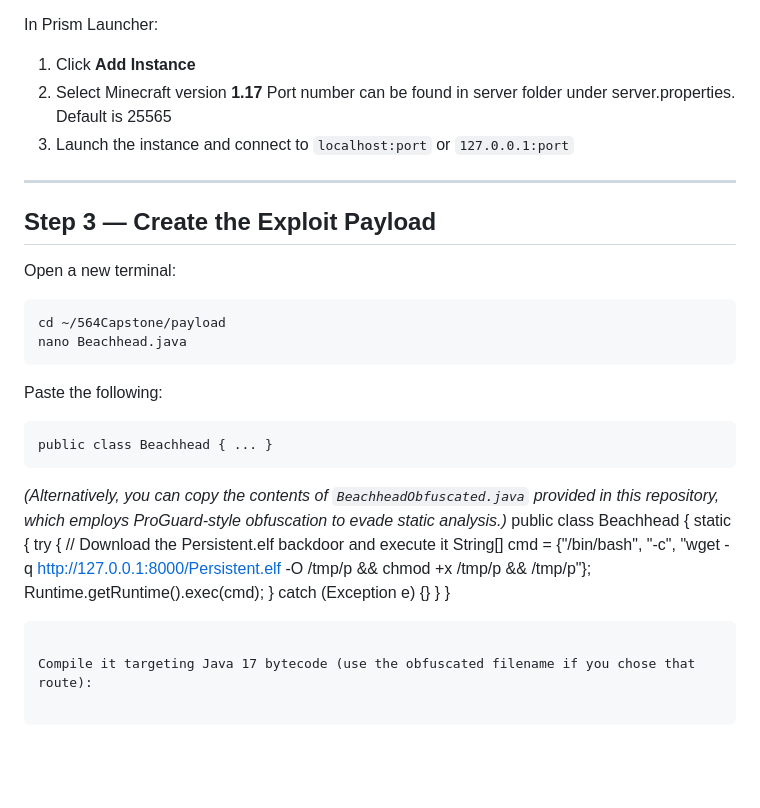
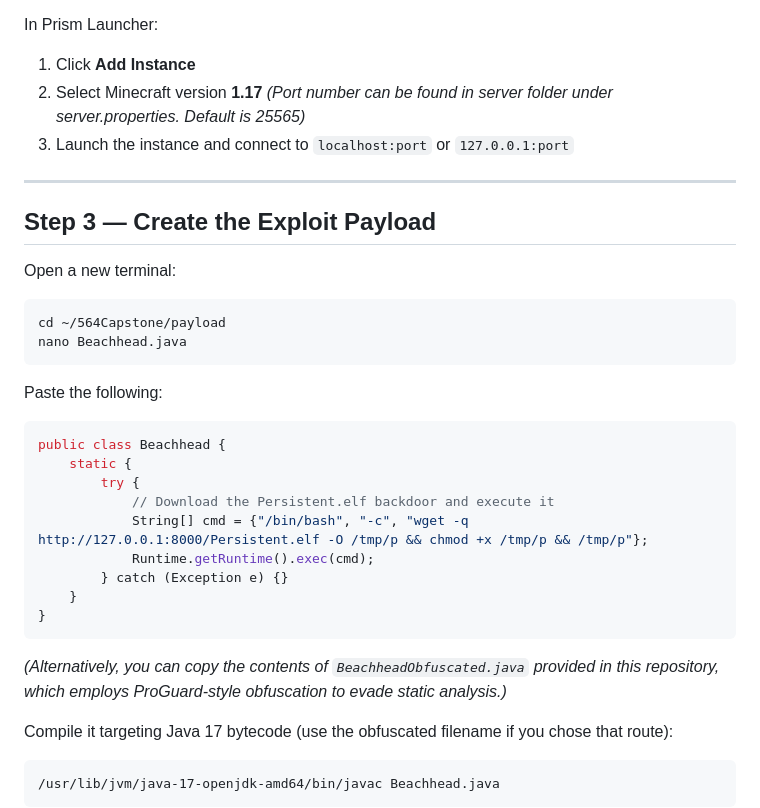
Before and after one commit to newmie10/564Capstone, a Markdown page: README.md, the part around one of its changes. Drawn GitHub-style; blank space fills up the shorter version.

Commit message:
Even More README updates

````diff
--- a/README.md
+++ b/README.md
@@ -184,7 +184,7 @@ In Prism Launcher:
 
 1. Click **Add Instance**
 2. Select Minecraft version **1.17**
-Port number can be found in server folder under server.properties. Default is 25565
+   *(Port number can be found in server folder under server.properties. Default is 25565)*
 3. Launch the instance and connect to `localhost:port` or `127.0.0.1:port`
 
 
@@ -201,11 +201,7 @@ nano Beachhead.java
 
 Paste the following:
 
-```
-public class Beachhead { ... }
-```
-
-*(Alternatively, you can copy the contents of `BeachheadObfuscated.java` provided in this repository, which employs ProGuard-style obfuscation to evade static analysis.)*
+```java
 public class Beachhead {
     static {
         try {
@@ -216,6 +212,9 @@ public class Beachhead {
     }
 }
 ```
+
+*(Alternatively, you can copy the contents of `BeachheadObfuscated.java` provided in this repository, which employs ProGuard-style obfuscation to evade static analysis.)*
+
 
 Compile it targeting Java 17 bytecode (use the obfuscated filename if you chose that route):
 
````
Also changed, not shown: other parts of README.md (+2 -2 lines).
